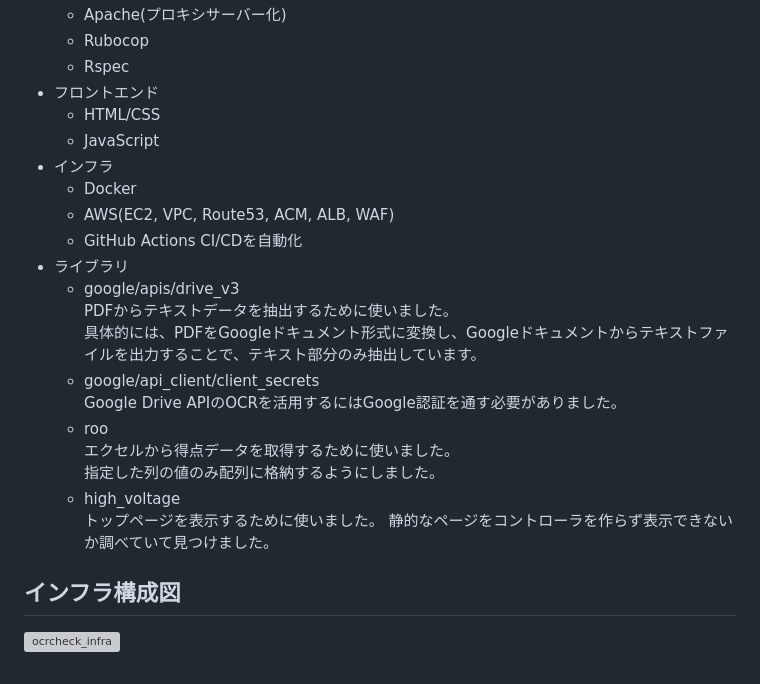
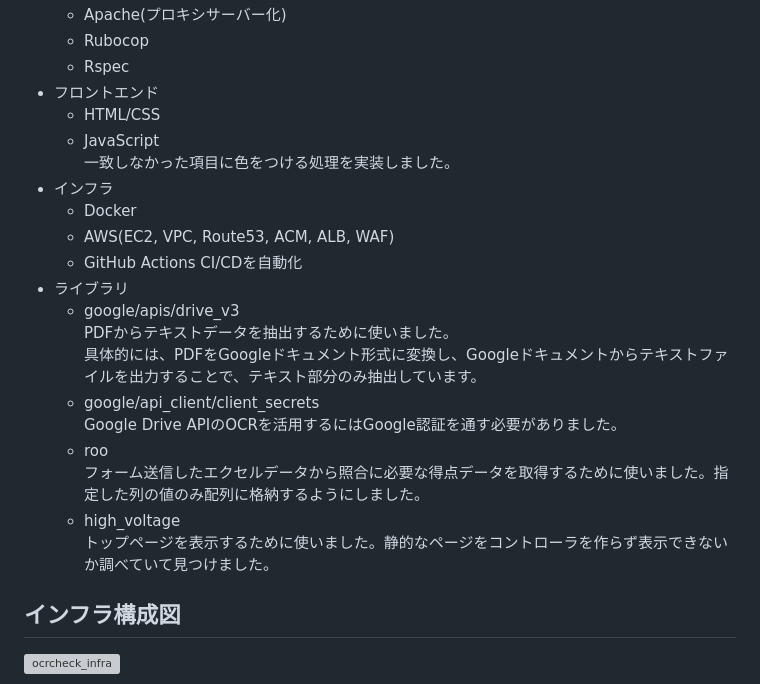
Before and after one commit to naota7118/ocr_check_app, a Markdown page: README.md, the part around the change printed below. GitHub-like rendering; grey boxes are pictures that could not be loaded.

```diff
--- a/README.md
+++ b/README.md
@@ -67,6 +87,7 @@ OCR Checkを使うと、今まで2人合わせて1時間20分かかっていた
 - フロントエンド
   - HTML/CSS
   - JavaScript
+    一致しなかった項目に色をつける処理を実装しました。
 - インフラ
   - Docker
   - AWS(EC2, VPC, Route53, ACM, ALB, WAF)
@@ -78,11 +99,9 @@ OCR Checkを使うと、今まで2人合わせて1時間20分かかっていた
   - google/api_client/client_secrets
     Google Drive APIのOCRを活用するにはGoogle認証を通す必要がありました。
   - roo
-    エクセルから得点データを取得するために使いました。
-    指定した列の値のみ配列に格納するようにしました。
+    フォーム送信したエクセルデータから照合に必要な得点データを取得するために使いました。指定した列の値のみ配列に格納するようにしました。
   - high_voltage
-    トップページを表示するために使いました。
-    静的なページをコントローラを作らず表示できないか調べていて見つけました。
+    トップページを表示するために使いました。静的なページをコントローラを作らず表示できないか調べていて見つけました。
 
 ## インフラ構成図
 ![ocrcheck_infra](https://github.com/user-attachments/assets/403c1d0d-68b3-44a7-91a1-ebcc806b55f4)
```
Also changed, not shown: other parts of README.md (+37 -17 lines).
